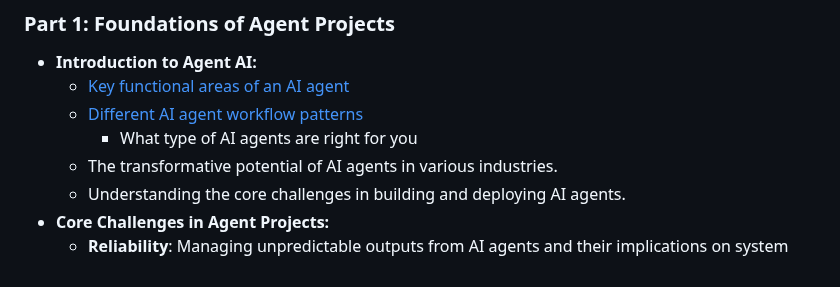
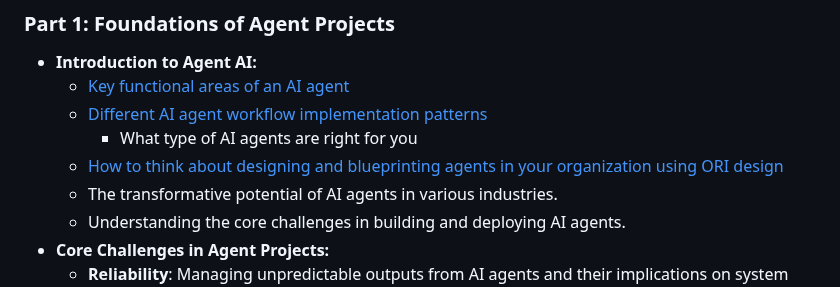
Before and after one commit to rajeev/agentproject, a Markdown page: README.md, the part around the change. Rendered like a GitHub page.

Commit message:
GITBOOK-55: No subject

```diff
--- a/README.md
+++ b/README.md
@@ -18,8 +18,9 @@ The github repo is here : [https://github.com/AgentProject-AI/agentproject](http
 
 * **Introduction to Agent AI:**
   * [Key functional areas of an AI agent](1.-foundation-of-agent-projects/the-key-functional-areas-of-an-ai-agent.md)
-  * [Different AI agent workflow patterns](1.-foundation-of-agent-projects/different-agent-workflow-patterns.md)
+  * [Different AI agent workflow implementation patterns](1.-foundation-of-agent-projects/different-agent-workflow-patterns.md)
     * What type of AI agents are right for you
+  * [How to think about designing and blueprinting agents in your organization using ORI design](1.-foundation-of-agent-projects/how-to-use-outcome-role-and-interaction-ori-to-design-ai-agents-for-your-organization.md)
   * The transformative potential of AI agents in various industries.
   * Understanding the core challenges in building and deploying AI agents.
 * **Core Challenges in Agent Projects:**
```
